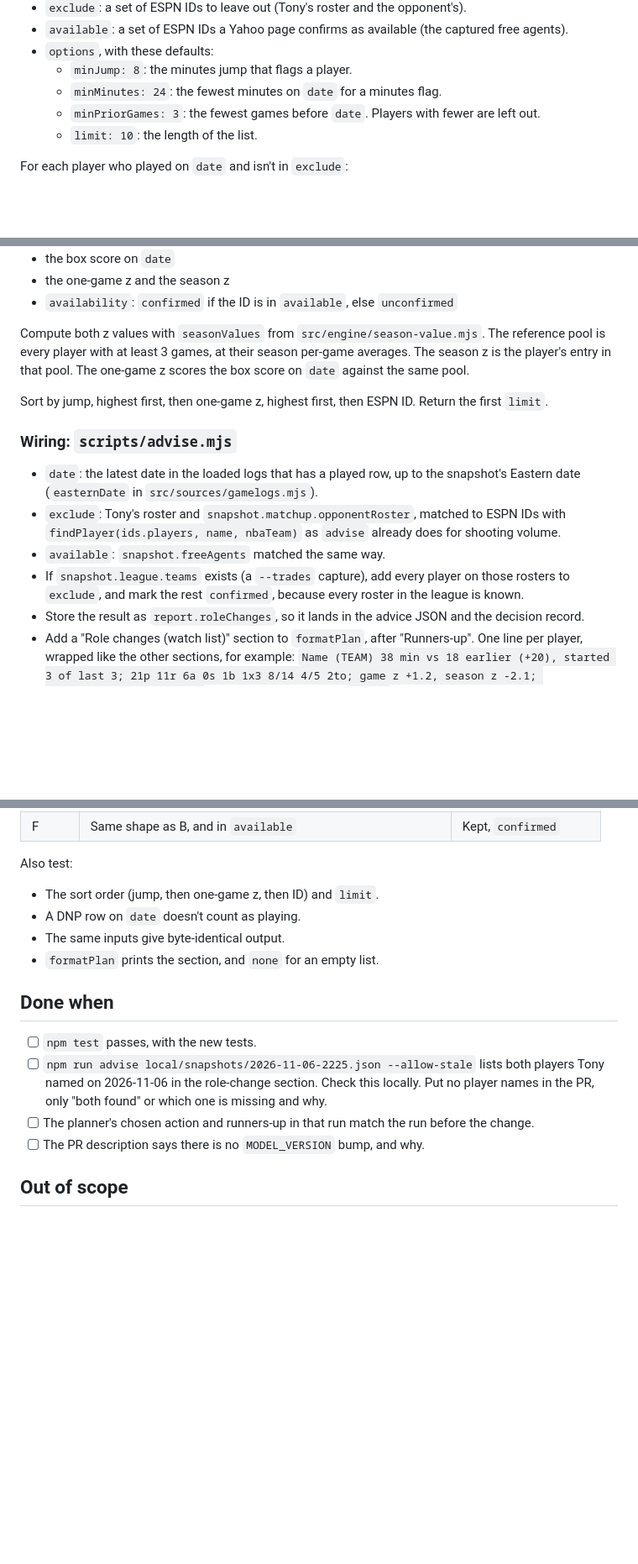
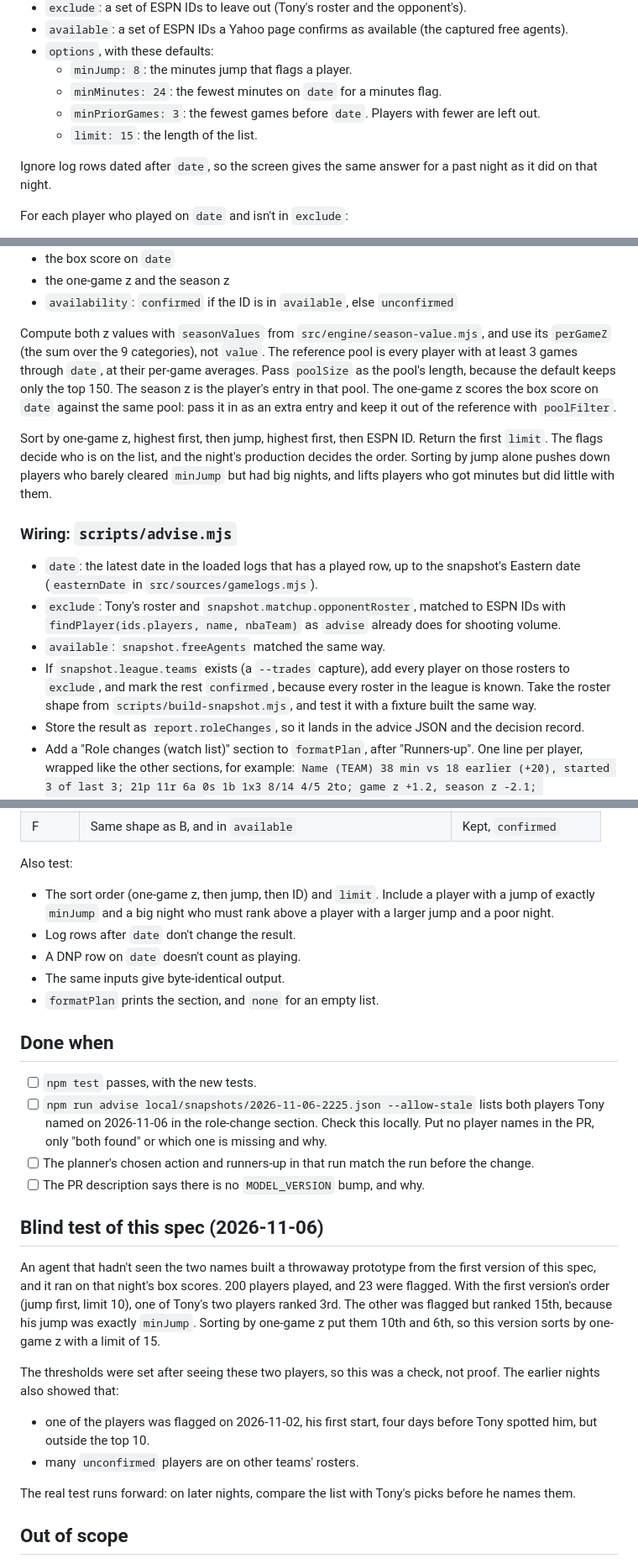
Before and after one commit to tonesjones/bball-league-assistant, a Markdown page: tasks/24-role-change-screen.md, 3 parts joined by grey strips. Shown at 84% size. Rendered like a GitHub page; blank space fills up the shorter version.

Commit message:
Sort task 24's role-change list by one-game value (#92)
A blind prototype of the first version ranked one of Tony's two 11-06 picks 15th, past the limit of 10. Sorting by one-game z with a limit of 15 catches both. Also settles the points the prototype had to guess.

Co-authored-by: Claude <noreply@anthropic.com>

```diff
--- a/tasks/24-role-change-screen.md
+++ b/tasks/24-role-change-screen.md
@@ -36,7 +36,10 @@ Pure, no I/O. Export `roleChanges({ logs, date, exclude, available, options })`.
   - `minJump: 8`: the minutes jump that flags a player.
   - `minMinutes: 24`: the fewest minutes on `date` for a minutes flag.
   - `minPriorGames: 3`: the fewest games before `date`. Players with fewer are left out.
-  - `limit: 10`: the length of the list.
+  - `limit: 15`: the length of the list.
+
+Ignore log rows dated after `date`, so the screen gives the same answer for a past night as it
+did on that night.
 
 For each player who played on `date` and isn't in `exclude`:
 
@@ -57,12 +60,17 @@ Keep a player if either flag is set. For each one, return:
 - the one-game z and the season z
 - `availability`: `confirmed` if the ID is in `available`, else `unconfirmed`
 
-Compute both z values with `seasonValues` from `src/engine/season-value.mjs`. The reference pool
-is every player with at least 3 games, at their season per-game averages. The season z is the
-player's entry in that pool. The one-game z scores the box score on `date` against the same pool.
+Compute both z values with `seasonValues` from `src/engine/season-value.mjs`, and use its
+`perGameZ` (the sum over the 9 categories), not `value`. The reference pool is every player with
+at least 3 games through `date`, at their per-game averages. Pass `poolSize` as the pool's length,
+because the default keeps only the top 150. The season z is the player's entry in that pool. The
+one-game z scores the box score on `date` against the same pool: pass it in as an extra entry and
+keep it out of the reference with `poolFilter`.
 
-Sort by jump, highest first, then one-game z, highest first, then ESPN ID. Return the first
-`limit`.
+Sort by one-game z, highest first, then jump, highest first, then ESPN ID. Return the first
+`limit`. The flags decide who is on the list, and the night's production decides the order.
+Sorting by jump alone pushes down players who barely cleared `minJump` but had big nights, and
+lifts players who got minutes but did little with them.
 
 ### Wiring: `scripts/advise.mjs`
 
@@ -72,7 +80,8 @@ Sort by jump, highest first, then one-game z, highest first, then ESPN ID. Retur
   `findPlayer(ids.players, name, nbaTeam)` as `advise` already does for shooting volume.
 - `available`: `snapshot.freeAgents` matched the same way.
 - If `snapshot.league.teams` exists (a `--trades` capture), add every player on those rosters to
-  `exclude`, and mark the rest `confirmed`, because every roster in the league is known.
+  `exclude`, and mark the rest `confirmed`, because every roster in the league is known. Take the
+  roster shape from `scripts/build-snapshot.mjs`, and test it with a fixture built the same way.
 - Store the result as `report.roleChanges`, so it lands in the advice JSON and the decision
   record.
 - Add a "Role changes (watch list)" section to `formatPlan`, after "Runners-up". One line per
@@ -100,7 +109,10 @@ names. This repo is public.
 
 Also test:
 
-- The sort order (jump, then one-game z, then ID) and `limit`.
+- The sort order (one-game z, then jump, then ID) and `limit`. Include a player with a jump of
+  exactly `minJump` and a big night who must rank above a player with a larger jump and a poor
+  night.
+- Log rows after `date` don't change the result.
 - A DNP row on `date` doesn't count as playing.
 - The same inputs give byte-identical output.
 - `formatPlan` prints the section, and `none` for an empty list.
@@ -114,6 +126,24 @@ Also test:
 - [ ] The planner's chosen action and runners-up in that run match the run before the change.
 - [ ] The PR description says there is no `MODEL_VERSION` bump, and why.
 
+## Blind test of this spec (2026-11-06)
+
+An agent that hadn't seen the two names built a throwaway prototype from the first version of
+this spec, and it ran on that night's box scores. 200 players played, and 23 were flagged. With
+the first version's order (jump first, limit 10), one of Tony's two players ranked 3rd. The other
+was flagged but ranked 15th, because his jump was exactly `minJump`. Sorting by one-game z put
+them 10th and 6th, so this version sorts by one-game z with a limit of 15.
+
+The thresholds were set after seeing these two players, so this was a check, not proof. The
+earlier nights also showed that:
+
+- one of the players was flagged on 2026-11-02, his first start, four days before Tony spotted
+  him, but outside the top 10.
+- many `unconfirmed` players are on other teams' rosters.
+
+The real test runs forward: on later nights, compare the list with Tony's picks before he names
+them.
+
 ## Out of scope
 
 - Confirming availability past the top 100. That needs a Yahoo page for available players sorted
```
